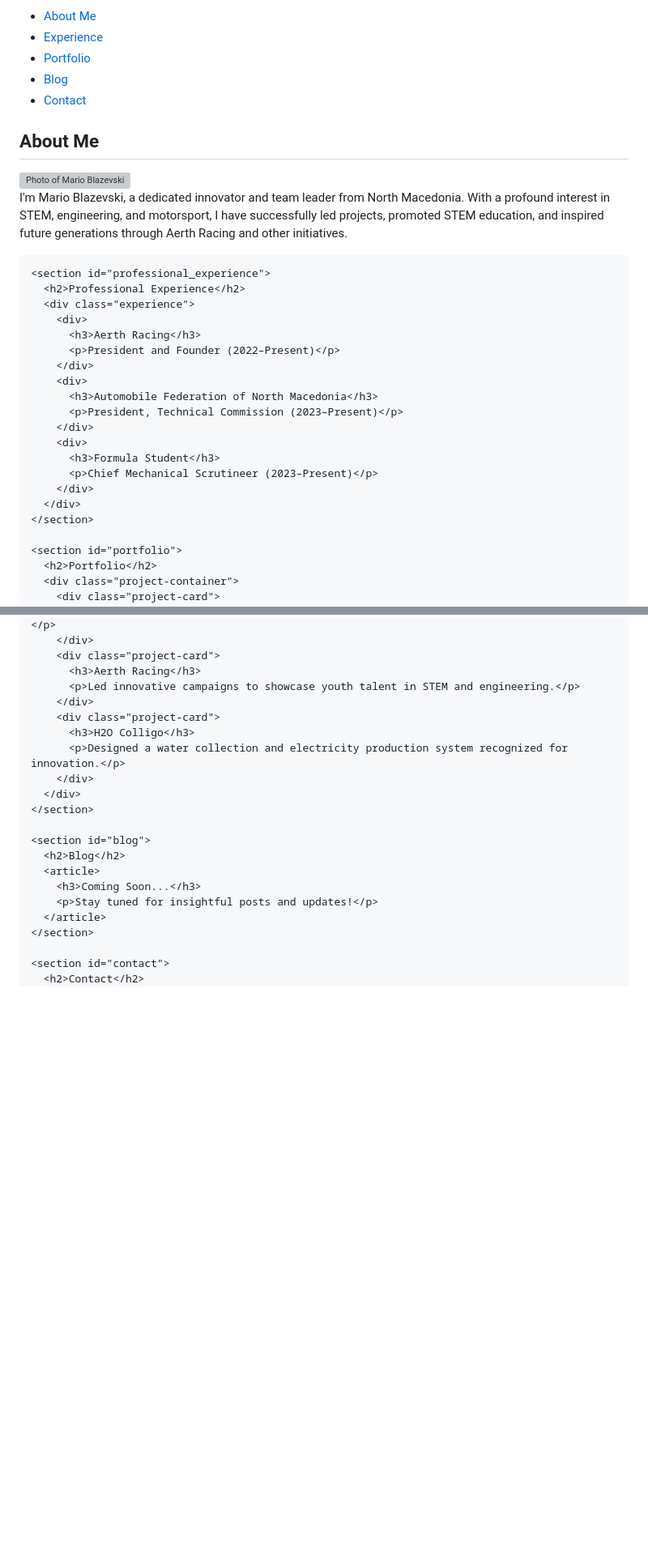
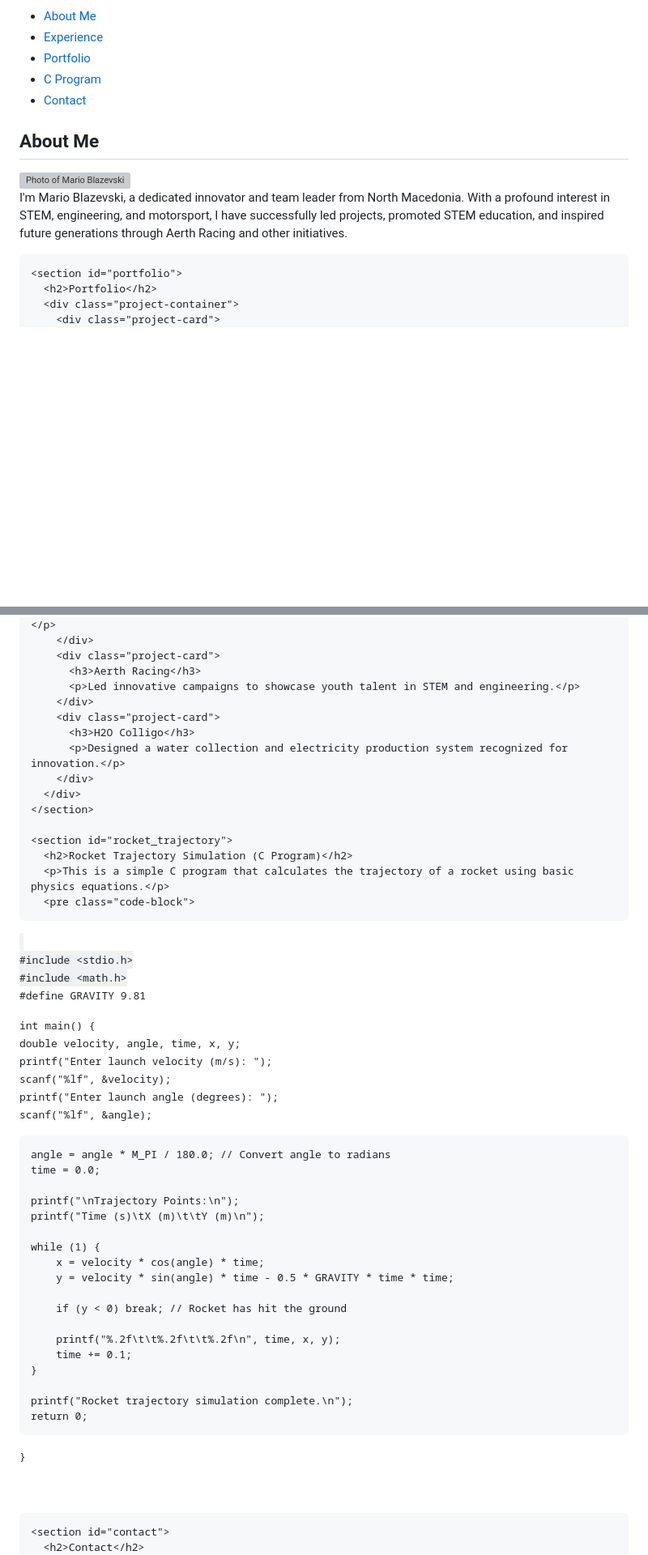
Before and after one commit to mblazev/TechnicalComissionAFNM, a Markdown page: README.md, 2 parts joined by grey strips. Shown at 81% size. Drawn GitHub-style; blank space fills up the shorter version; grey boxes are pictures that could not be loaded.

```diff
--- a/README.md
+++ b/README.md
@@ -21,7 +21,7 @@
       <li><a href="#about" class="active">About Me</a></li>
       <li><a href="#professional_experience">Experience</a></li>
       <li><a href="#portfolio">Portfolio</a></li>
-      <li><a href="#blog">Blog</a></li>
+      <li><a href="#rocket_trajectory">C Program</a></li>
       <li><a href="#contact">Contact</a></li>
     </ul>
   </nav>
@@ -31,24 +31,6 @@
       <h2>About Me</h2>
       <img src="mario.jpg" alt="Photo of Mario Blazevski">
       <p>I'm Mario Blazevski, a dedicated innovator and team leader from North Macedonia. With a profound interest in STEM, engineering, and motorsport, I have successfully led projects, promoted STEM education, and inspired future generations through Aerth Racing and other initiatives.</p>
-    </section>
-
-    <section id="professional_experience">
-      <h2>Professional Experience</h2>
-      <div class="experience">
-        <div>
-          <h3>Aerth Racing</h3>
-          <p>President and Founder (2022–Present)</p>
-        </div>
-        <div>
-          <h3>Automobile Federation of North Macedonia</h3>
-          <p>President, Technical Commission (2023–Present)</p>
-        </div>
-        <div>
-          <h3>Formula Student</h3>
-          <p>Chief Mechanical Scrutineer (2023–Present)</p>
-        </div>
-      </div>
     </section>
 
     <section id="portfolio">
@@ -69,12 +51,44 @@
       </div>
     </section>
 
-    <section id="blog">
-      <h2>Blog</h2>
-      <article>
-        <h3>Coming Soon...</h3>
-        <p>Stay tuned for insightful posts and updates!</p>
-      </article>
+    <section id="rocket_trajectory">
+      <h2>Rocket Trajectory Simulation (C Program)</h2>
+      <p>This is a simple C program that calculates the trajectory of a rocket using basic physics equations.</p>
+      <pre class="code-block">
+<code>
+#include &lt;stdio.h&gt;
+#include &lt;math.h&gt;
+
+#define GRAVITY 9.81
+
+int main() {
+    double velocity, angle, time, x, y;
+    printf("Enter launch velocity (m/s): ");
+    scanf("%lf", &velocity);
+    printf("Enter launch angle (degrees): ");
+    scanf("%lf", &angle);
+
+    angle = angle * M_PI / 180.0; // Convert angle to radians
+    time = 0.0;
+
+    printf("\nTrajectory Points:\n");
+    printf("Time (s)\tX (m)\t\tY (m)\n");
+
+    while (1) {
+        x = velocity * cos(angle) * time;
+        y = velocity * sin(angle) * time - 0.5 * GRAVITY * time * time;
+
+        if (y < 0) break; // Rocket has hit the ground
+
+        printf("%.2f\t\t%.2f\t\t%.2f\n", time, x, y);
+        time += 0.1;
+    }
+
+    printf("Rocket trajectory simulation complete.\n");
+    return 0;
+}
+</code>
+      </pre>
     </section>
 
     <section id="contact">
```
Also changed, not shown: other parts of README.md (+0 -23 lines).
